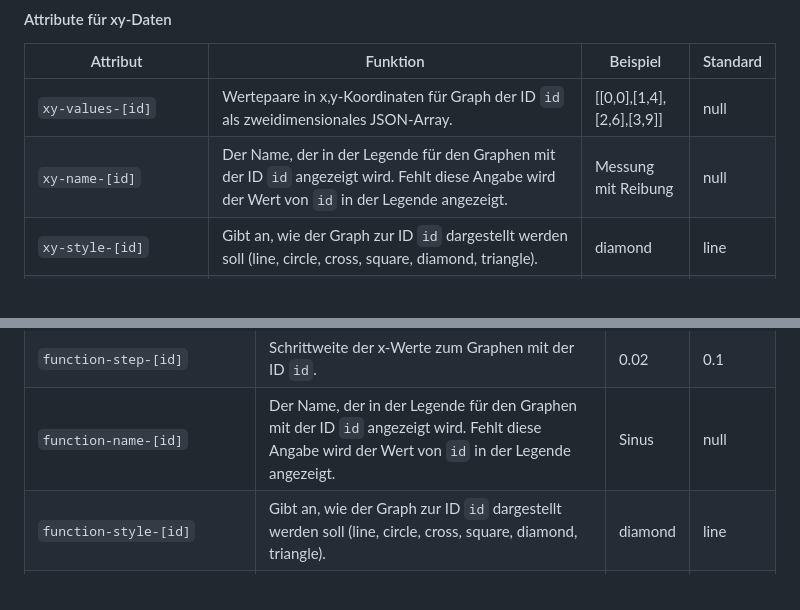
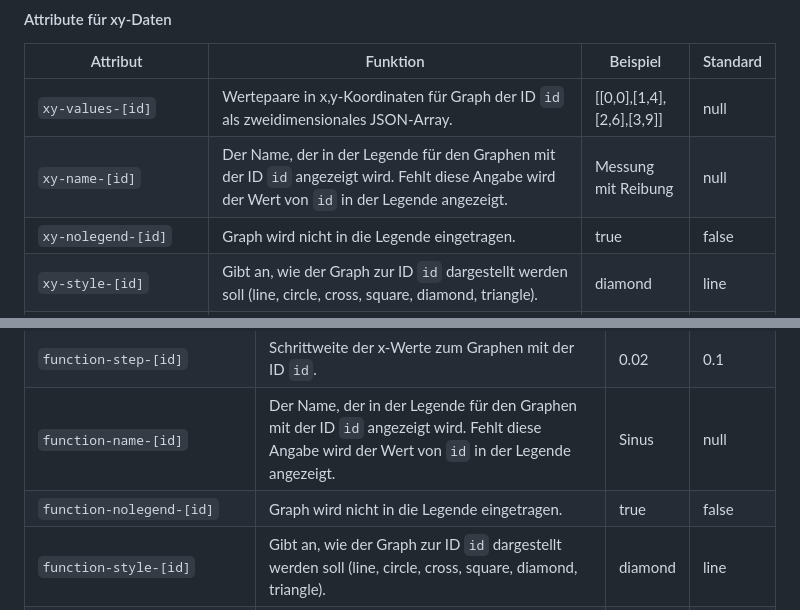
Before and after one commit to chrille69/xy-graphs, a Markdown page: README.md, 2 parts joined by grey strips. Drawn GitHub-style.

```diff
--- a/README.md
+++ b/README.md
@@ -58,6 +58,7 @@ die Größe des Diagramms und die Skalierung der Achsen. Mit Hilfe der `xy`-Attr
 | --- | --- | --- | --- |
 | `xy‑values‑[id]` | Wertepaare in x,y-Koordinaten für Graph der ID `id` als zweidimensionales JSON-Array. | [[0,0],[1,4],[2,6],[3,9]] | null |
 | `xy‑name‑[id]` | Der Name, der in der Legende für den Graphen mit der ID `id` angezeigt wird. Fehlt diese Angabe wird der Wert von `id` in der Legende angezeigt. | Messung mit Reibung | null |
+| `xy‑nolegend‑[id]` | Graph wird nicht in die Legende eingetragen. | true | false |
 | `xy‑style‑[id]` | Gibt an, wie der Graph zur ID `id` dargestellt werden soll (line, circle, cross, square, diamond, triangle).  | diamond | line |
 | `xy‑linewidth‑[id]` | Die Liniendicke des Graphen zur ID `id` in CSS-Einheiten.  | 2pt | 1.3pt |
 | `xy‑symbolsize‑[id]` | Die Größe der Symbole des Graphen zur ID `id` in cm.  | 0.1 | 0.15 |
@@ -72,6 +73,7 @@ die Größe des Diagramms und die Skalierung der Achsen. Mit Hilfe der `xy`-Attr
 | `function‑end‑[id]` | x-Endwert des Graphen mit der ID `id`. | 20 | 10 |
 | `function‑step‑[id]` | Schrittweite der x-Werte zum Graphen mit der ID `id`. | 0.02 | 0.1 |
 | `function‑name‑[id]` | Der Name, der in der Legende für den Graphen mit der ID `id` angezeigt wird. Fehlt diese Angabe wird der Wert von `id` in der Legende angezeigt. | Sinus | null |
+| `function‑nolegend‑[id]` | Graph wird nicht in die Legende eingetragen. | true | false |
 | `function‑style‑[id]` | Gibt an, wie der Graph zur ID `id` dargestellt werden soll (line, circle, cross, square, diamond, triangle).  | diamond | line |
 | `function‑linewidth‑[id]` | Die Liniendicke des Graphen zur ID `id` in CSS-Einheiten.  | 2pt | 1.3pt |
 | `function‑symbolsize‑[id]` | Die Größe der Symbole des Graphen zur ID `id` in cm.  | 0.1 | 0.15 |
```
